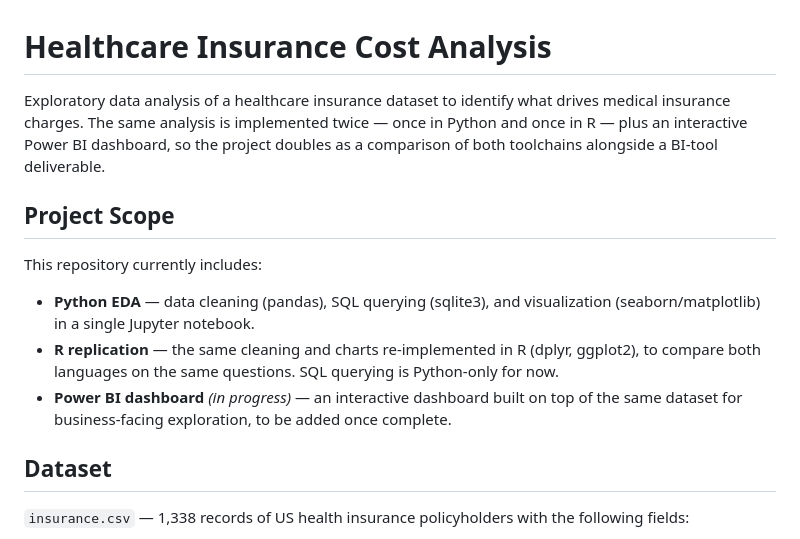
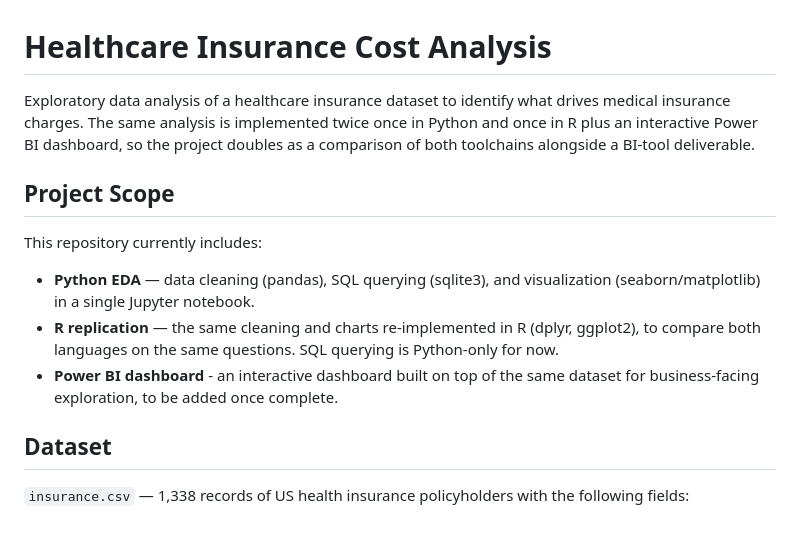
Before and after one commit to NaveenHerath/Healthcare-Data-Analysis, a Markdown page: README.md, the part around one of its changes. GitHub-like rendering.

Commit message:
Refine README text for clarity and conciseness
Removed unnecessary conjunctions and improved clarity in the README.

```diff
--- a/README.md
+++ b/README.md
@@ -1,6 +1,6 @@
 # Healthcare Insurance Cost Analysis
 
-Exploratory data analysis of a healthcare insurance dataset to identify what drives medical insurance charges. The same analysis is implemented twice — once in Python and once in R — plus an interactive Power BI dashboard, so the project doubles as a comparison of both toolchains alongside a BI-tool deliverable.
+Exploratory data analysis of a healthcare insurance dataset to identify what drives medical insurance charges. The same analysis is implemented twice once in Python and once in R plus an interactive Power BI dashboard, so the project doubles as a comparison of both toolchains alongside a BI-tool deliverable.
 
 ## Project Scope
 
@@ -8,7 +8,7 @@ This repository currently includes:
 
 - **Python EDA** — data cleaning (pandas), SQL querying (sqlite3), and visualization (seaborn/matplotlib) in a single Jupyter notebook.
 - **R replication** — the same cleaning and charts re-implemented in R (dplyr, ggplot2), to compare both languages on the same questions. SQL querying is Python-only for now.
-- **Power BI dashboard** *(in progress)* — an interactive dashboard built on top of the same dataset for business-facing exploration, to be added once complete.
+- **Power BI dashboard** - an interactive dashboard built on top of the same dataset for business-facing exploration, to be added once complete.
 
 ## Dataset
 
```
Also changed, not shown: other parts of README.md (+2 -2 lines).
